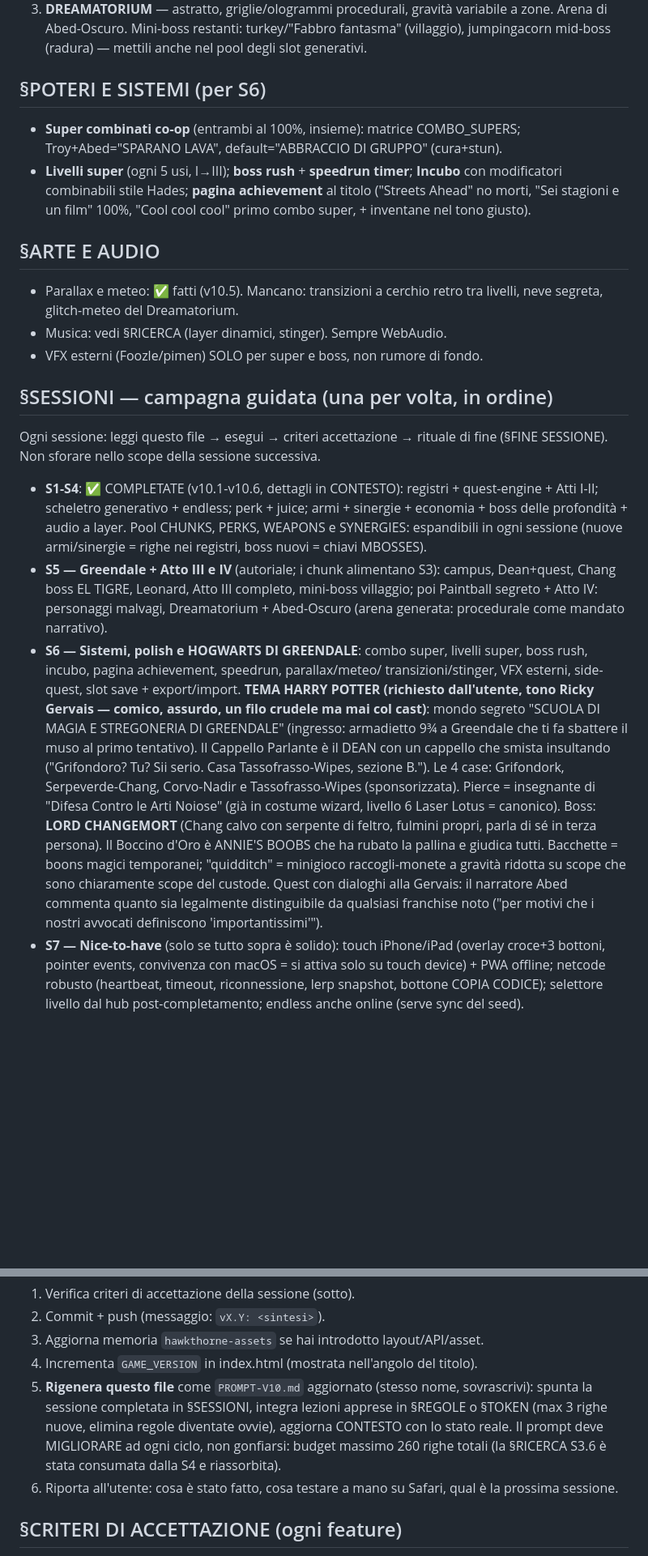
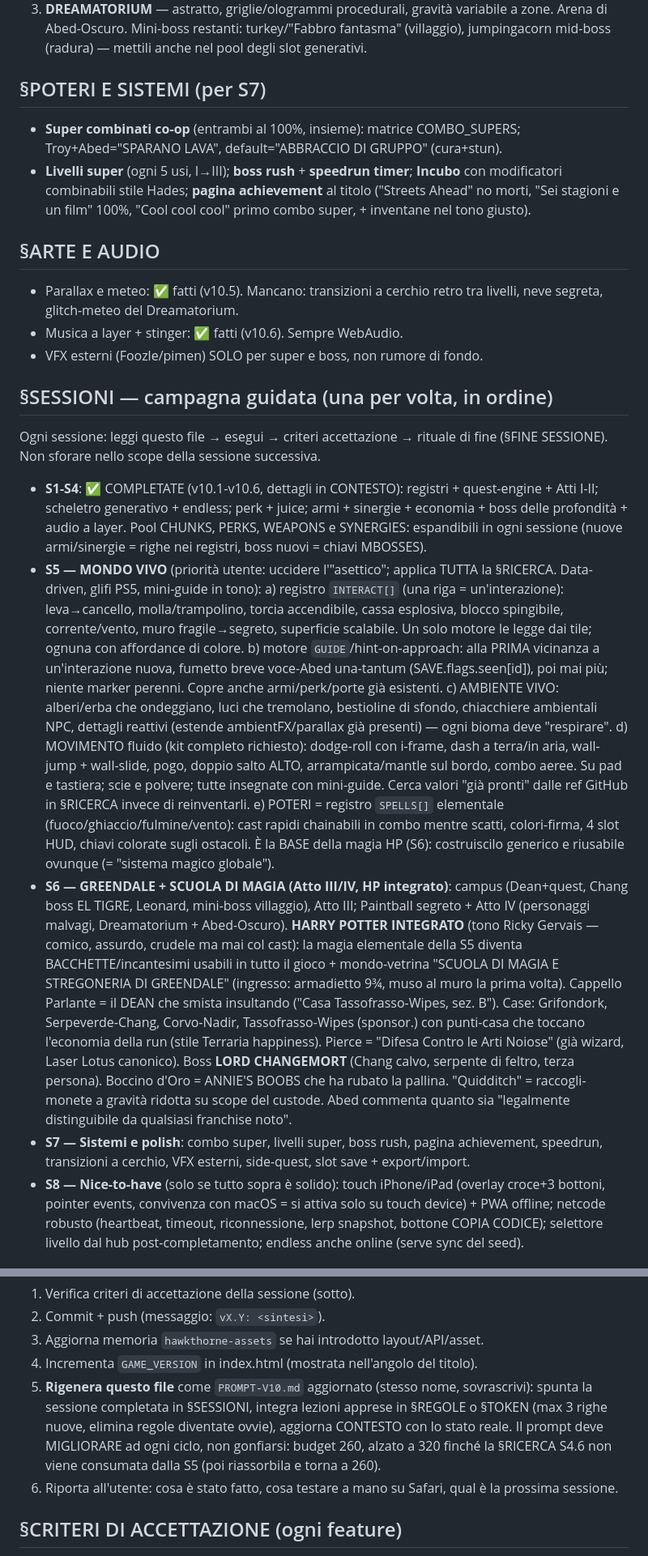
Before and after one commit to bagna96/hawkthorne, a Markdown page: PROMPT-V10.md, 2 parts joined by grey strips. Shown at 81% size. Drawn GitHub-style; blank space fills up the shorter version.

Commit message:
PROMPT-V10 (S4.6): §RICERCA MONDO VIVO da web+GitHub, S5 riorientata (ambiente interattivo, mini-guide contestuali, movimento fluido completo, magia elementale), Harry Potter integrato in S6 col sistema magico globale
Co-Authored-By: Claude Opus 4.8 <noreply@anthropic.com>

```diff
--- a/PROMPT-V10.md
+++ b/PROMPT-V10.md
@@ -161,7 +202,7 @@ oggetti rubati), statua Luis Guzmán (easter egg, sheet `guzman` nel repo),
 Mini-boss restanti: turkey/"Fabbro fantasma" (villaggio), jumpingacorn
 mid-boss (radura) — mettili anche nel pool degli slot generativi.
 
-## §POTERI E SISTEMI (per S6)
+## §POTERI E SISTEMI (per S7)
 - **Super combinati co-op** (entrambi al 100%, insieme): matrice COMBO_SUPERS;
   Troy+Abed="SPARANO LAVA", default="ABBRACCIO DI GRUPPO" (cura+stun).
 - **Livelli super** (ogni 5 usi, I→III); **boss rush** + **speedrun timer**;
@@ -172,7 +213,7 @@ mid-boss (radura) — mettili anche nel pool degli slot generativi.
 ## §ARTE E AUDIO
 - Parallax e meteo: ✅ fatti (v10.5). Mancano: transizioni a cerchio retro
   tra livelli, neve segreta, glitch-meteo del Dreamatorium.
-- Musica: vedi §RICERCA (layer dinamici, stinger). Sempre WebAudio.
+- Musica a layer + stinger: ✅ fatti (v10.6). Sempre WebAudio.
 - VFX esterni (Foozle/pimen) SOLO per super e boss, non rumore di fondo.
 
 ## §SESSIONI — campagna guidata (una per volta, in ordine)
@@ -183,31 +224,46 @@ di fine (§FINE SESSIONE). Non sforare nello scope della sessione successiva.
   armi + sinergie + economia + boss delle profondità + audio a layer.
   Pool CHUNKS, PERKS, WEAPONS e SYNERGIES: espandibili in ogni sessione
   (nuove armi/sinergie = righe nei registri, boss nuovi = chiavi MBOSSES).
-- **S5 — Greendale + Atto III e IV** (autoriale; i chunk alimentano S3):
-  campus, Dean+quest, Chang boss EL TIGRE, Leonard, Atto III completo,
-  mini-boss villaggio; poi Paintball segreto + Atto IV: personaggi malvagi,
-  Dreamatorium + Abed-Oscuro (arena generata: procedurale come mandato
-  narrativo).
-- **S6 — Sistemi, polish e HOGWARTS DI GREENDALE**: combo super, livelli
-  super, boss rush, incubo, pagina achievement, speedrun, parallax/meteo/
-  transizioni/stinger, VFX esterni, side-quest, slot save + export/import.
-  **TEMA HARRY POTTER (richiesto dall'utente, tono Ricky Gervais — comico,
-  assurdo, un filo crudele ma mai col cast)**: mondo segreto "SCUOLA DI MAGIA
-  E STREGONERIA DI GREENDALE" (ingresso: armadietto 9¾ a Greendale che ti
-  fa sbattere il muso al primo tentativo). Il Cappello Parlante è il DEAN
-  con un cappello che smista insultando ("Grifondoro? Tu? Sii serio. Casa
-  Tassofrasso-Wipes, sezione B."). Le 4 case: Grifondork, Serpeverde-Chang,
-  Corvo-Nadir e Tassofrasso-Wipes (sponsorizzata). Pierce = insegnante di
-  "Difesa Contro le Arti Noiose" (già in costume wizard, livello 6 Laser
-  Lotus = canonico). Boss: **LORD CHANGEMORT** (Chang calvo con serpente
-  di feltro, fulmini propri, parla di sé in terza persona). Il Boccino
-  d'Oro è ANNIE'S BOOBS che ha rubato la pallina e giudica tutti. Bacchette
-  = boons magici temporanei; "quidditch" = minigioco raccogli-monete a
-  gravità ridotta su scope che sono chiaramente scope del custode. Quest
-  con dialoghi alla Gervais: il narratore Abed commenta quanto sia legalmente
-  distinguibile da qualsiasi franchise noto ("per motivi che i nostri
-  avvocati definiscono 'importantissimi'").
-- **S7 — Nice-to-have** (solo se tutto sopra è solido): touch iPhone/iPad
+- **S5 — MONDO VIVO** (priorità utente: uccidere l'"asettico"; applica
+  TUTTA la §RICERCA. Data-driven, glifi PS5, mini-guide in tono):
+  a) registro `INTERACT[]` (una riga = un'interazione): leva→cancello,
+     molla/trampolino, torcia accendibile, cassa esplosiva, blocco
+     spingibile, corrente/vento, muro fragile→segreto, superficie scalabile.
+     Un solo motore le legge dai tile; ognuna con affordance di colore.
+  b) motore `GUIDE`/hint-on-approach: alla PRIMA vicinanza a un'interazione
+     nuova, fumetto breve voce-Abed una-tantum (SAVE.flags.seen[id]), poi
+     mai più; niente marker perenni. Copre anche armi/perk/porte già esistenti.
+  c) AMBIENTE VIVO: alberi/erba che ondeggiano, luci che tremolano, bestioline
+     di sfondo, chiacchiere ambientali NPC, dettagli reattivi (estende
+     ambientFX/parallax già presenti) — ogni bioma deve "respirare".
+  d) MOVIMENTO fluido (kit completo richiesto): dodge-roll con i-frame,
+     dash a terra/in aria, wall-jump + wall-slide, pogo, doppio salto ALTO,
+     arrampicata/mantle sul bordo, combo aeree. Su pad e tastiera; scie e
+     polvere; tutte insegnate con mini-guide. Cerca valori "già pronti"
+     dalle ref GitHub in §RICERCA invece di reinventarli.
+  e) POTERI = registro `SPELLS[]` elementale (fuoco/ghiaccio/fulmine/vento):
+     cast rapidi chainabili in combo mentre scatti, colori-firma, 4 slot
+     HUD, chiavi colorate sugli ostacoli. È la BASE della magia HP (S6):
+     costruiscilo generico e riusabile ovunque (= "sistema magico globale").
+- **S6 — GREENDALE + SCUOLA DI MAGIA (Atto III/IV, HP integrato)**: campus
+  (Dean+quest, Chang boss EL TIGRE, Leonard, mini-boss villaggio), Atto III;
+  Paintball segreto + Atto IV (personaggi malvagi, Dreamatorium + Abed-Oscuro).
+  **HARRY POTTER INTEGRATO** (tono Ricky Gervais — comico, assurdo, crudele
+  ma mai col cast): la magia elementale della S5 diventa BACCHETTE/incantesimi
+  usabili in tutto il gioco + mondo-vetrina "SCUOLA DI MAGIA E STREGONERIA DI
+  GREENDALE" (ingresso: armadietto 9¾, muso al muro la prima volta). Cappello
+  Parlante = il DEAN che smista insultando ("Casa Tassofrasso-Wipes, sez. B").
+  Case: Grifondork, Serpeverde-Chang, Corvo-Nadir, Tassofrasso-Wipes (sponsor.)
+  con punti-casa che toccano l'economia della run (stile Terraria happiness).
+  Pierce = "Difesa Contro le Arti Noiose" (già wizard, Laser Lotus canonico).
+  Boss **LORD CHANGEMORT** (Chang calvo, serpente di feltro, terza persona).
+  Boccino d'Oro = ANNIE'S BOOBS che ha rubato la pallina. "Quidditch" =
+  raccogli-monete a gravità ridotta su scope del custode. Abed commenta
+  quanto sia "legalmente distinguibile da qualsiasi franchise noto".
+- **S7 — Sistemi e polish**: combo super, livelli super, boss rush, pagina
+  achievement, speedrun, transizioni a cerchio, VFX esterni, side-quest,
+  slot save + export/import.
+- **S8 — Nice-to-have** (solo se tutto sopra è solido): touch iPhone/iPad
   (overlay croce+3 bottoni, pointer events, convivenza con macOS = si attiva
   solo su touch device) + PWA offline; netcode robusto (heartbeat, timeout,
   riconnessione, lerp snapshot, bottone COPIA CODICE); selettore livello dal
@@ -243,8 +299,8 @@ Al termine di OGNI sessione, in quest'ordine:
    sovrascrivi): spunta la sessione completata in §SESSIONI, integra lezioni
    apprese in §REGOLE o §TOKEN (max 3 righe nuove, elimina regole diventate
    ovvie), aggiorna CONTESTO con lo stato reale. Il prompt deve MIGLIORARE
-   ad ogni ciclo, non gonfiarsi: budget massimo 260 righe totali
-   (la §RICERCA S3.6 è stata consumata dalla S4 e riassorbita).
+   ad ogni ciclo, non gonfiarsi: budget 260, alzato a 320 finché la §RICERCA
+   S4.6 non viene consumata dalla S5 (poi riassorbila e torna a 260).
 6. Riporta all'utente: cosa è stato fatto, cosa testare a mano su Safari,
    qual è la prossima sessione.
 
```
Also changed, not shown: other parts of PROMPT-V10.md (+41 -0 lines).
